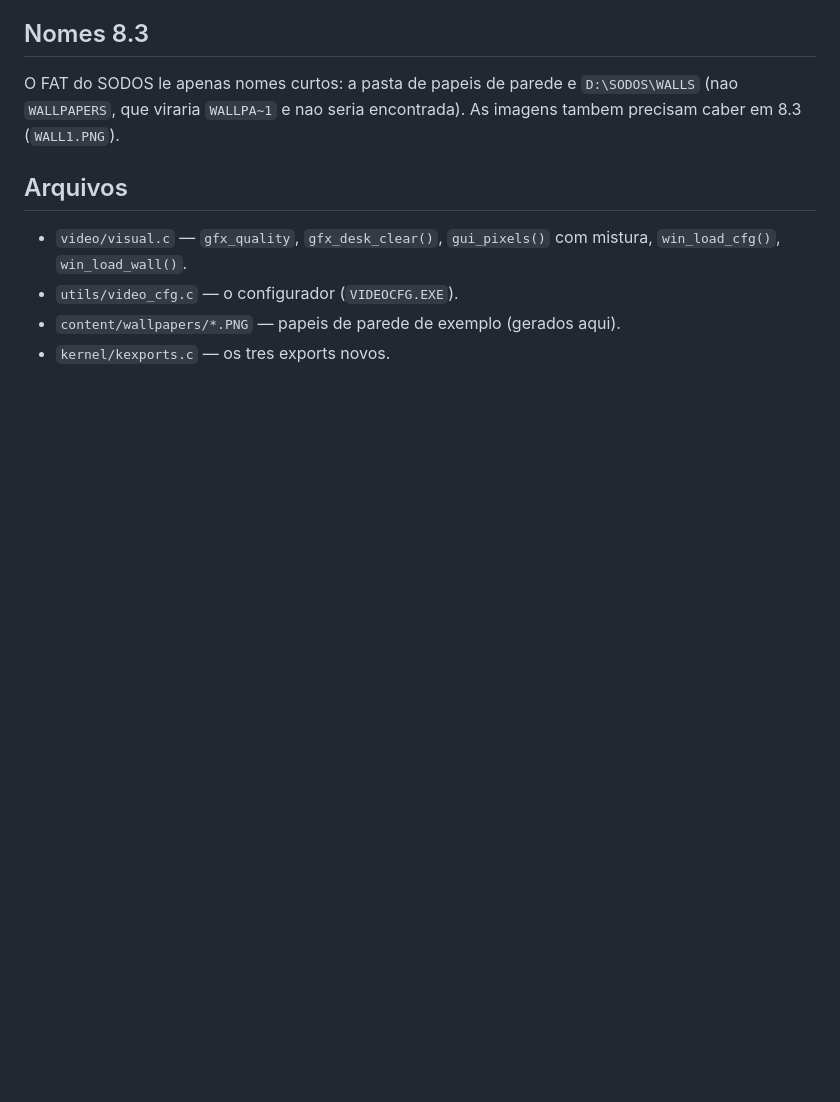
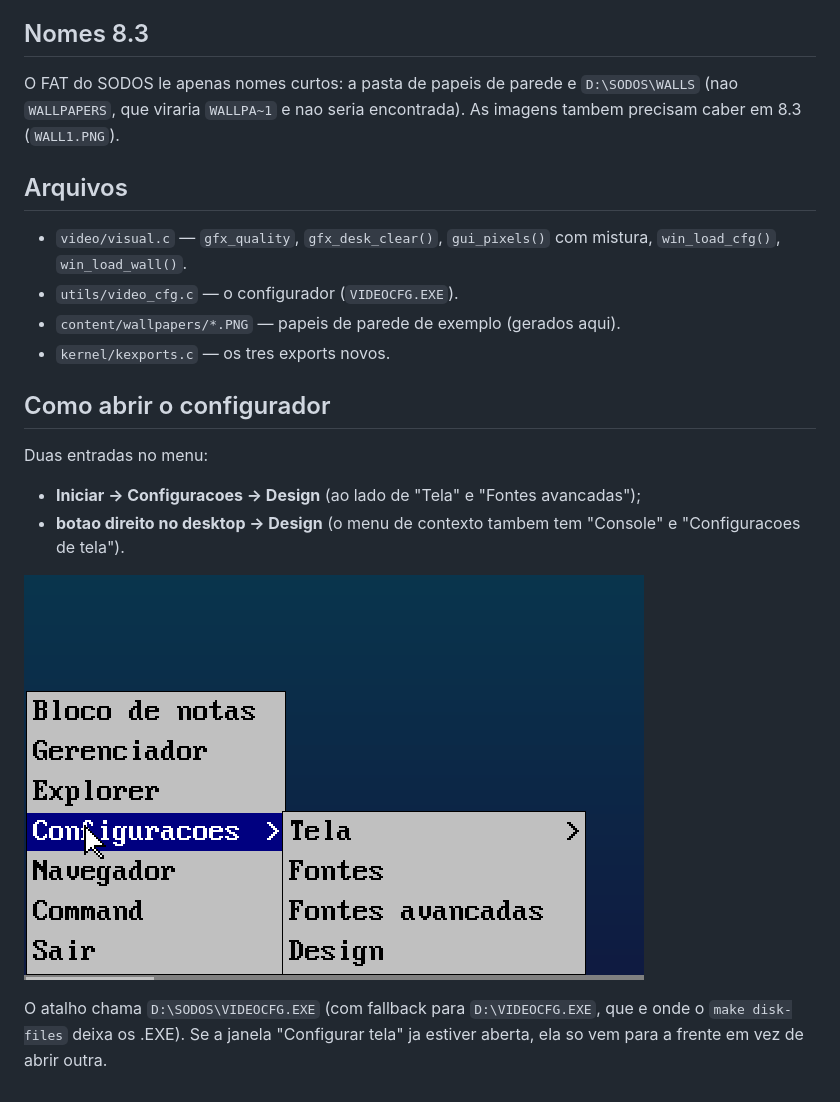
Before and after one commit to so-d-os/sodos, a Markdown page: src13/docs/VIDEO.md, the part around the change. Drawn GitHub-style; pictures changed too: src13/docs/img/menu-design.png (added); blank space fills up the shorter version.

```diff
--- a/src13/docs/VIDEO.md
+++ b/src13/docs/VIDEO.md
@@ -77,3 +77,17 @@ encontrada). As imagens tambem precisam caber em 8.3 (`WALL1.PNG`).
 - `utils/video_cfg.c` — o configurador (`VIDEOCFG.EXE`).
 - `content/wallpapers/*.PNG` — papeis de parede de exemplo (gerados aqui).
 - `kernel/kexports.c` — os tres exports novos.
+
+## Como abrir o configurador
+
+Duas entradas no menu:
+
+- **Iniciar -> Configuracoes -> Design** (ao lado de "Tela" e "Fontes avancadas");
+- **botao direito no desktop -> Design** (o menu de contexto tambem tem
+  "Console" e "Configuracoes de tela").
+
+![Menu Iniciar com a entrada Design](img/menu-design.png)
+
+O atalho chama `D:\SODOS\VIDEOCFG.EXE` (com fallback para `D:\VIDEOCFG.EXE`,
+que e onde o `make disk-files` deixa os .EXE). Se a janela "Configurar tela" ja
+estiver aberta, ela so vem para a frente em vez de abrir outra.
```
Also changed, not shown: 1 other file.
